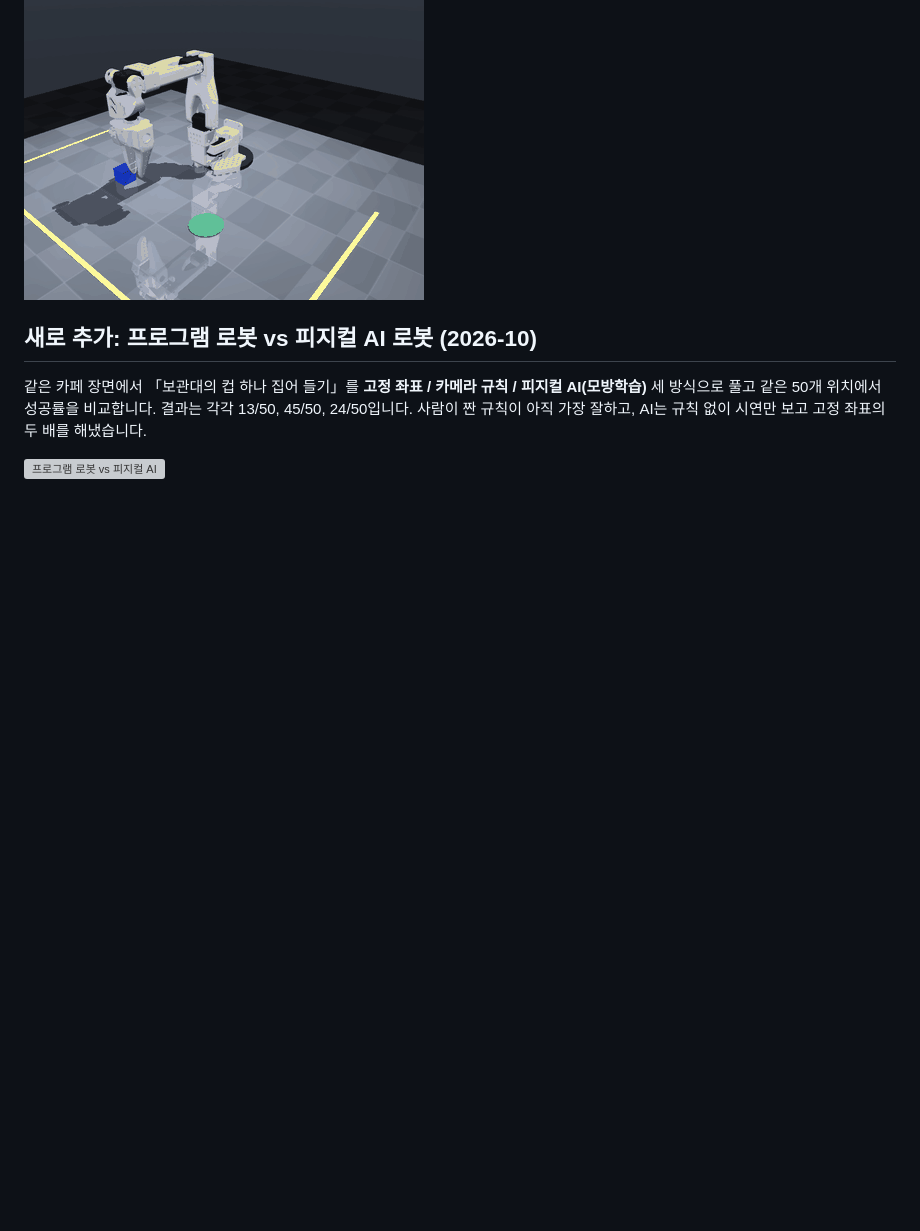
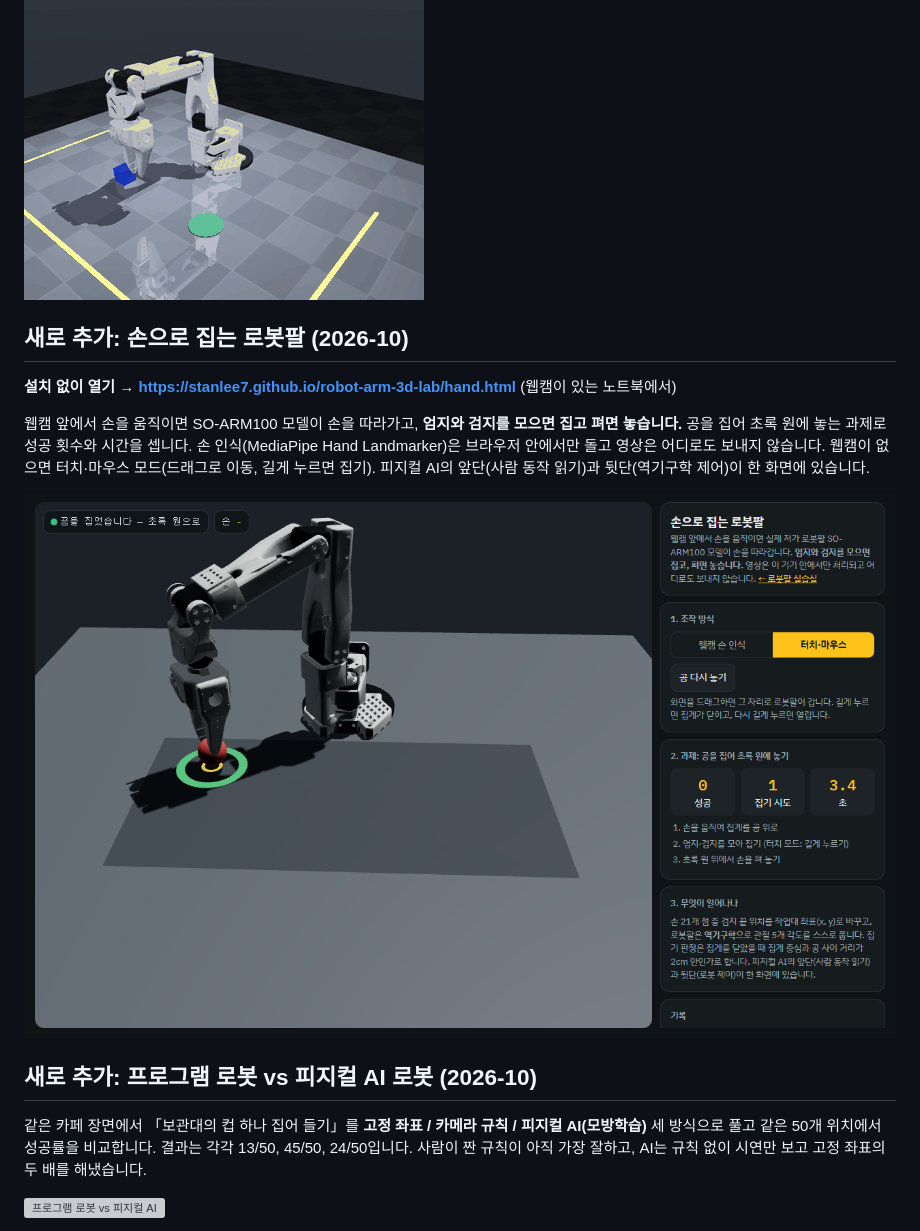
Before and after one commit to stanlee7/robot-arm-3d-lab, a Markdown page: README.md, the part around the change. GitHub-like rendering; pictures changed too: docs/hand.png (added); blank space fills up the shorter version; grey boxes are pictures that could not be loaded.

Commit message:
손으로 집는 로봇팔(웹캠 손 인식·터치) 추가
Co-Authored-By: Claude Fable 5.1 <noreply@anthropic.com>
Claude-Session: https://claude.ai/code/session_01Mr5adLLZC1Uz5qoU4SL95y

```diff
--- a/README.md
+++ b/README.md
@@ -14,6 +14,14 @@
 | 잡기·떨어짐만 계산하는 간이 물리 | Python API로 로봇 프로그램 작성, Claude Code용 MCP 도구 |
 
 ![MuJoCo에서 큐브를 집어 초록 원으로 옮기는 장면](media/sim_pick_place.gif)
+
+## 새로 추가: 손으로 집는 로봇팔 (2026-10)
+
+**설치 없이 열기 → https://stanlee7.github.io/robot-arm-3d-lab/hand.html** (웹캠이 있는 노트북에서)
+
+웹캠 앞에서 손을 움직이면 SO-ARM100 모델이 손을 따라가고, **엄지와 검지를 모으면 집고 펴면 놓습니다.** 공을 집어 초록 원에 놓는 과제로 성공 횟수와 시간을 셉니다. 손 인식(MediaPipe Hand Landmarker)은 브라우저 안에서만 돌고 영상은 어디로도 보내지 않습니다. 웹캠이 없으면 터치·마우스 모드(드래그로 이동, 길게 누르면 집기). 피지컬 AI의 앞단(사람 동작 읽기)과 뒷단(역기구학 제어)이 한 화면에 있습니다.
+
+![손으로 집는 로봇팔](docs/hand.png)
 
 ## 새로 추가: 프로그램 로봇 vs 피지컬 AI 로봇 (2026-10)
 
```
Also changed, not shown: 5 other files.
